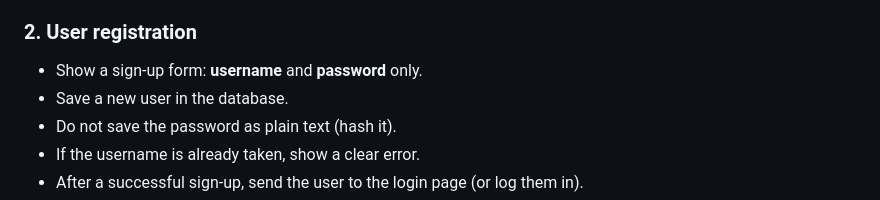
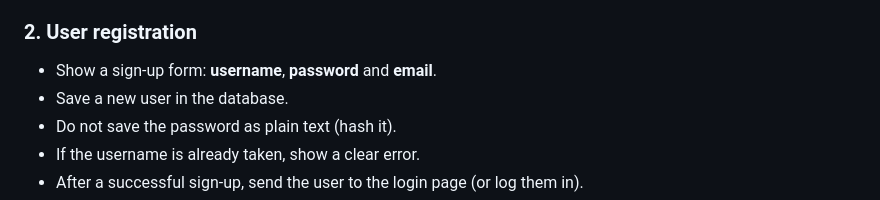
Before and after one commit to dalya-daro/ai_photo_share, a Markdown page: docs/requirements.md, the part around the change. Rendered like a GitHub page.

```diff
--- a/docs/requirements.md
+++ b/docs/requirements.md
@@ -38,7 +38,7 @@ Build these first, in this order. Each item is a small piece of work.
 
 ### 2. User registration
 
-- Show a sign-up form: **username** and **password** only.
+- Show a sign-up form: **username**, **password** and **email**.
 - Save a new user in the database.
 - Do not save the password as plain text (hash it).
 - If the username is already taken, show a clear error.
```
Also changed, not shown: docs/database.md (added, +228 -0 lines).
